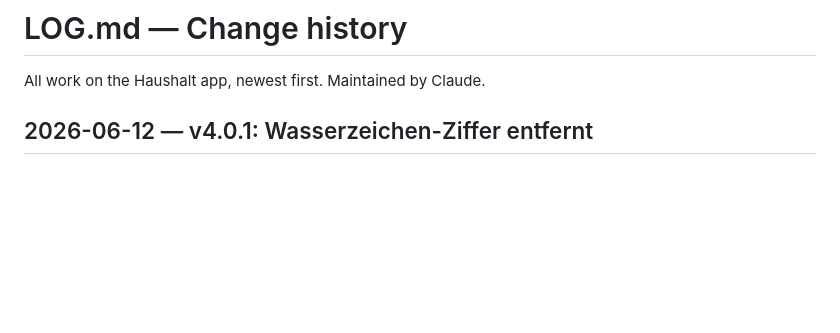
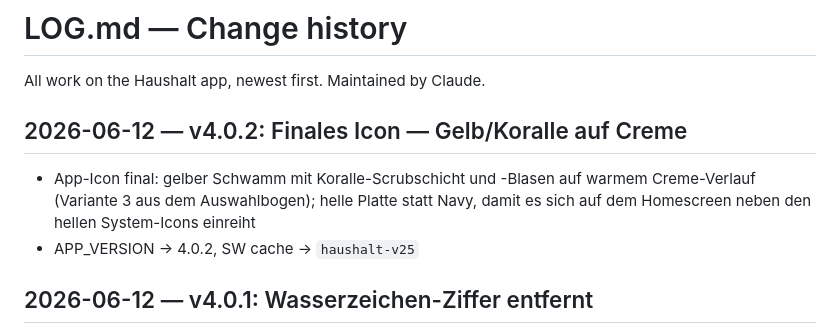
Before and after one commit to blauewelt/chores, a Markdown page: LOG.md, the part around the change. Drawn GitHub-style; blank space fills up the shorter version.

Commit message:
v4.0.2: log entry

```diff
--- a/LOG.md
+++ b/LOG.md
@@ -1,6 +1,14 @@
 # LOG.md — Change history
 
 All work on the Haushalt app, newest first. Maintained by Claude.
+
+## 2026-06-12 — v4.0.2: Finales Icon — Gelb/Koralle auf Creme
+
+- App-Icon final: gelber Schwamm mit Koralle-Scrubschicht und -Blasen auf
+  warmem Creme-Verlauf (Variante 3 aus dem Auswahlbogen); helle Platte
+  statt Navy, damit es sich auf dem Homescreen neben den hellen
+  System-Icons einreiht
+- APP_VERSION → 4.0.2, SW cache → `haushalt-v25`
 
 ## 2026-06-12 — v4.0.1: Wasserzeichen-Ziffer entfernt
 
```
